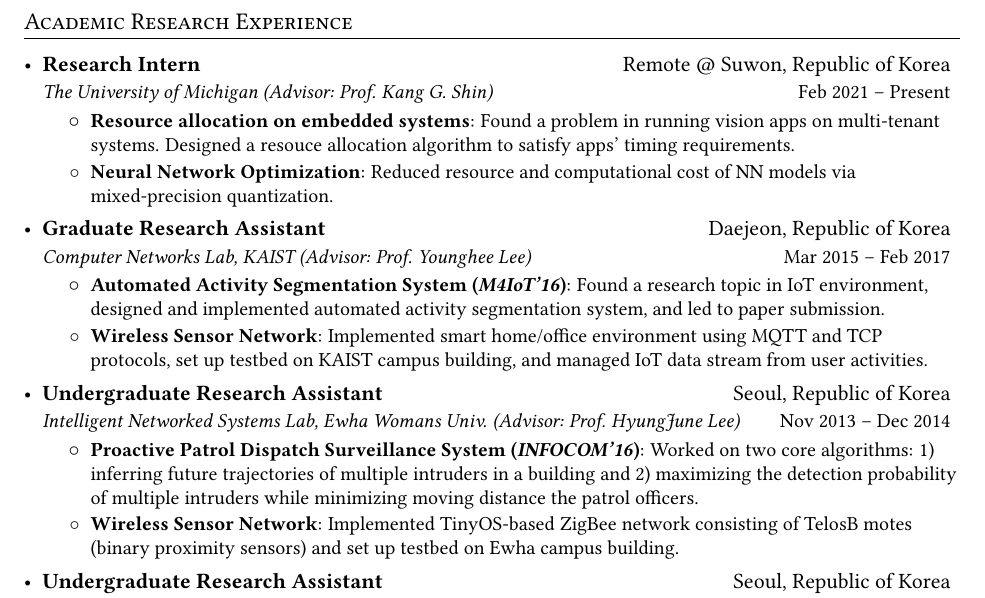
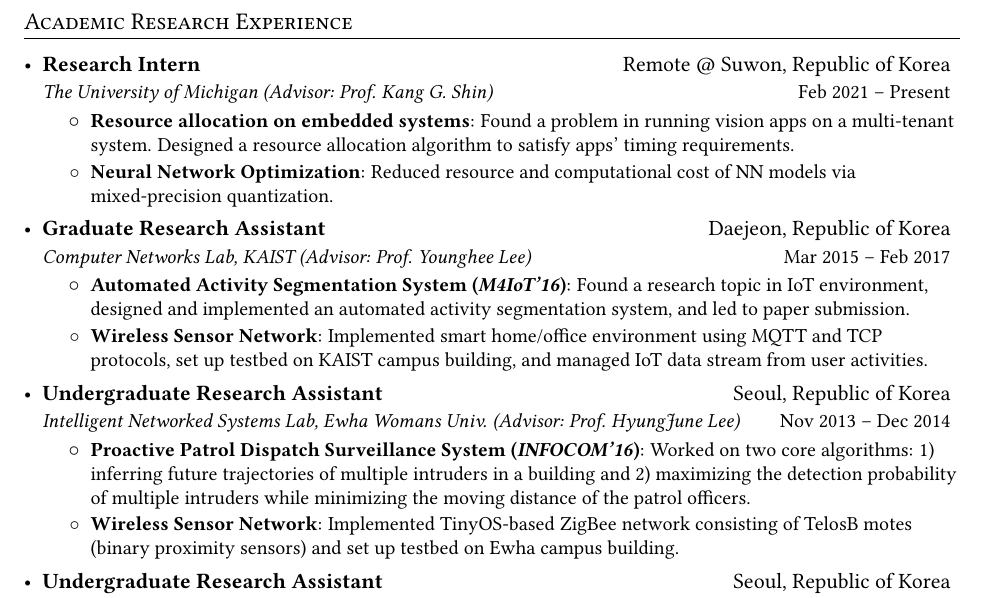
Before and after one commit to MinkyoungCho/minkyoungcho.github.io, a LaTeX CV (cv/cv_mkcho.tex): part of page 2 of 2, cut so that both start at the same text. Compiled offline with pdfLaTeX.

Commit message:
rebuilding site Tue Nov  9 19:26:01 EST 2021

```diff
--- a/cv/cv_mkcho.tex
+++ b/cv/cv_mkcho.tex
@@ -176,21 +176,21 @@
       {Research Intern}{Remote @ Suwon, Republic of Korea}
       {The University of Michigan (Advisor: Prof. Kang G. Shin)}{Feb 2021 -- Present}
       \resumeItemListStart
-        \resumeItem{Resource allocation on embedded systems}{Found a problem in running vision apps on multi-tenant systems. Designed a resouce allocation algorithm to satisfy apps' timing requirements.}
+        \resumeItem{Resource allocation on embedded systems}{Found a problem in running vision apps on a multi-tenant system. Designed a resource allocation algorithm to satisfy apps' timing requirements.}
         \resumeItem{Neural Network Optimization}{Reduced resource and computational cost of NN models via mixed-precision quantization.}
       \resumeItemListEnd
     \resumeSubheading
       {Graduate Research Assistant}{Daejeon, Republic of Korea}
       {Computer Networks Lab, KAIST (Advisor: Prof. Younghee Lee)}{Mar 2015 -- Feb 2017}
       \resumeItemListStart
-        \resumeItem{Automated Activity Segmentation System (\textit{\textbf{M4IoT'16}})}{Found a research topic in IoT environment, designed and implemented automated activity segmentation system, and led to paper submission.}
+        \resumeItem{Automated Activity Segmentation System (\textit{\textbf{M4IoT'16}})}{Found a research topic in IoT environment, designed and implemented an automated activity segmentation system, and led to paper submission.}
         \resumeItem{Wireless Sensor Network}{Implemented smart home/office environment using MQTT and TCP protocols, set up testbed on KAIST campus building, and managed IoT data stream from user activities.}
       \resumeItemListEnd
     \resumeSubheading
       {Undergraduate Research Assistant}{Seoul, Republic of Korea}
       {Intelligent Networked Systems Lab, Ewha Womans Univ. (Advisor: Prof. HyungJune Lee)}{Nov 2013 -- Dec 2014}
       \resumeItemListStart
-        \resumeItem{Proactive Patrol Dispatch Surveillance System (\textit{\textbf{INFOCOM'16}})}{Worked on two core algorithms: 1) inferring future trajectories of multiple intruders in a building and 2) maximizing the detection probability of multiple intruders while minimizing moving distance the patrol officers.}
+        \resumeItem{Proactive Patrol Dispatch Surveillance System (\textit{\textbf{INFOCOM'16}})}{Worked on two core algorithms: 1) inferring future trajectories of multiple intruders in a building and 2) maximizing the detection probability of multiple intruders while minimizing the moving distance of the patrol officers.}
         \resumeItem{Wireless Sensor Network}{Implemented TinyOS-based ZigBee network consisting of TelosB motes (binary proximity sensors) and set up testbed on Ewha campus building.}
       \resumeItemListEnd
     \resumeSubheading
```
Also changed, not shown: cv/CV_MinkyoungCho.pdf, cv/cv_mkcho.pdf, 1 other file.
